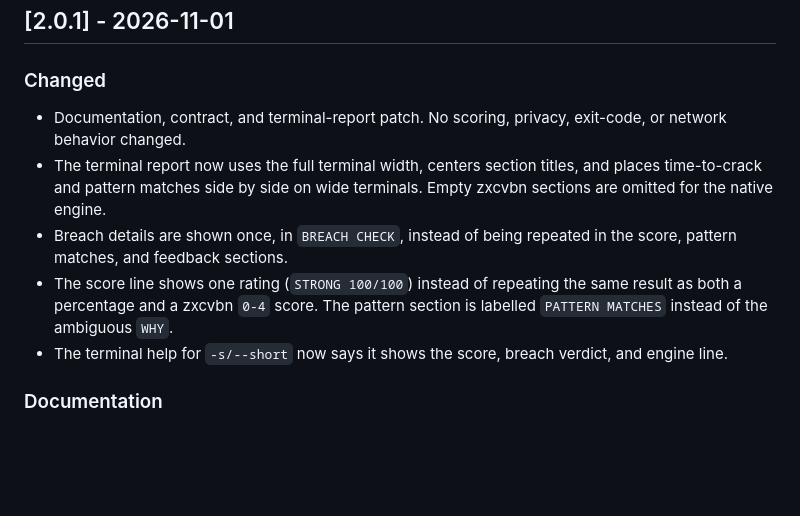
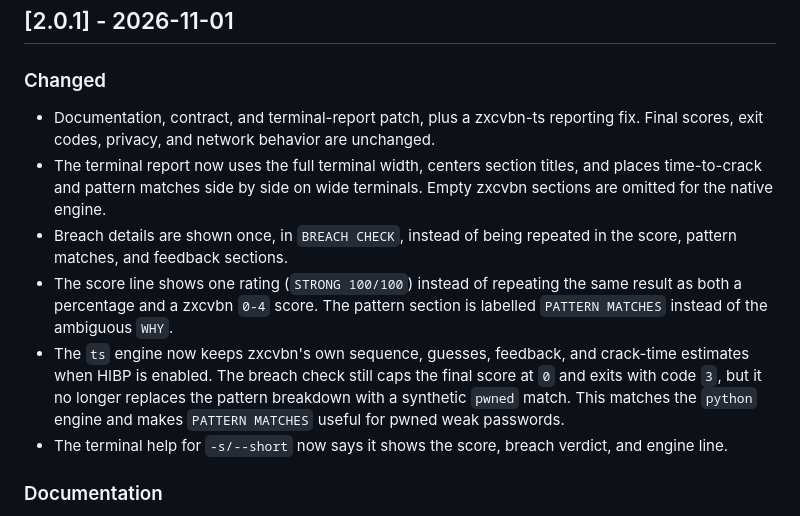
Before and after one commit to Roma476/IsMyPwdSafe, a Markdown page: CHANGELOG.md, the part around the change. GitHub-like rendering; blank space fills up the shorter version.

```diff
--- a/CHANGELOG.md
+++ b/CHANGELOG.md
@@ -9,8 +9,9 @@ and this project adheres to [Semantic Versioning](https://semver.org/spec/v2.0.0
 
 ### Changed
 
-- Documentation, contract, and terminal-report patch. No scoring, privacy,
-  exit-code, or network behavior changed.
+- Documentation, contract, and terminal-report patch, plus a zxcvbn-ts
+  reporting fix. Final scores, exit codes, privacy, and network behavior are
+  unchanged.
 - The terminal report now uses the full terminal width, centers section titles,
   and places time-to-crack and pattern matches side by side on wide terminals.
   Empty zxcvbn sections are omitted for the native engine.
@@ -19,6 +20,11 @@ and this project adheres to [Semantic Versioning](https://semver.org/spec/v2.0.0
 - The score line shows one rating (`STRONG 100/100`) instead of repeating the
   same result as both a percentage and a zxcvbn `0-4` score. The pattern
   section is labelled `PATTERN MATCHES` instead of the ambiguous `WHY`.
+- The `ts` engine now keeps zxcvbn's own sequence, guesses, feedback, and
+  crack-time estimates when HIBP is enabled. The breach check still caps the
+  final score at `0` and exits with code `3`, but it no longer replaces the
+  pattern breakdown with a synthetic `pwned` match. This matches the `python`
+  engine and makes `PATTERN MATCHES` useful for pwned weak passwords.
 - The terminal help for `-s/--short` now says it shows the score, breach
   verdict, and engine line.
 
```
Also changed, not shown: README.md (+7 -3 lines), docs/assets/demo.gif, 4 other files.
